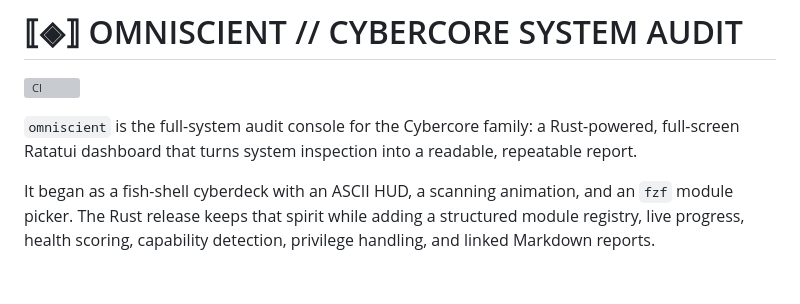
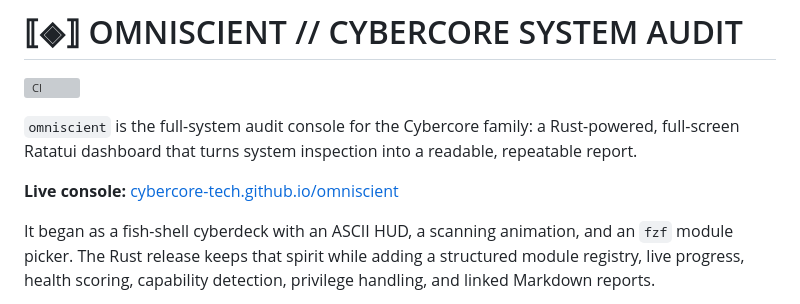
Before and after one commit to cybercore-tech/omniscient, a Markdown page: README.md, the part around the change. Rendered like a GitHub page; blank space fills up the shorter version; grey boxes are pictures that could not be loaded.

Commit message:
docs: link Omniscient live console

```diff
--- a/README.md
+++ b/README.md
@@ -5,6 +5,8 @@
 `omniscient` is the full-system audit console for the Cybercore family: a
 Rust-powered, full-screen Ratatui dashboard that turns system inspection into
 a readable, repeatable report.
+
+**Live console:** [cybercore-tech.github.io/omniscient](https://cybercore-tech.github.io/omniscient/)
 
 It began as a fish-shell cyberdeck with an ASCII HUD, a scanning animation,
 and an `fzf` module picker. The Rust release keeps that spirit while adding a
```
